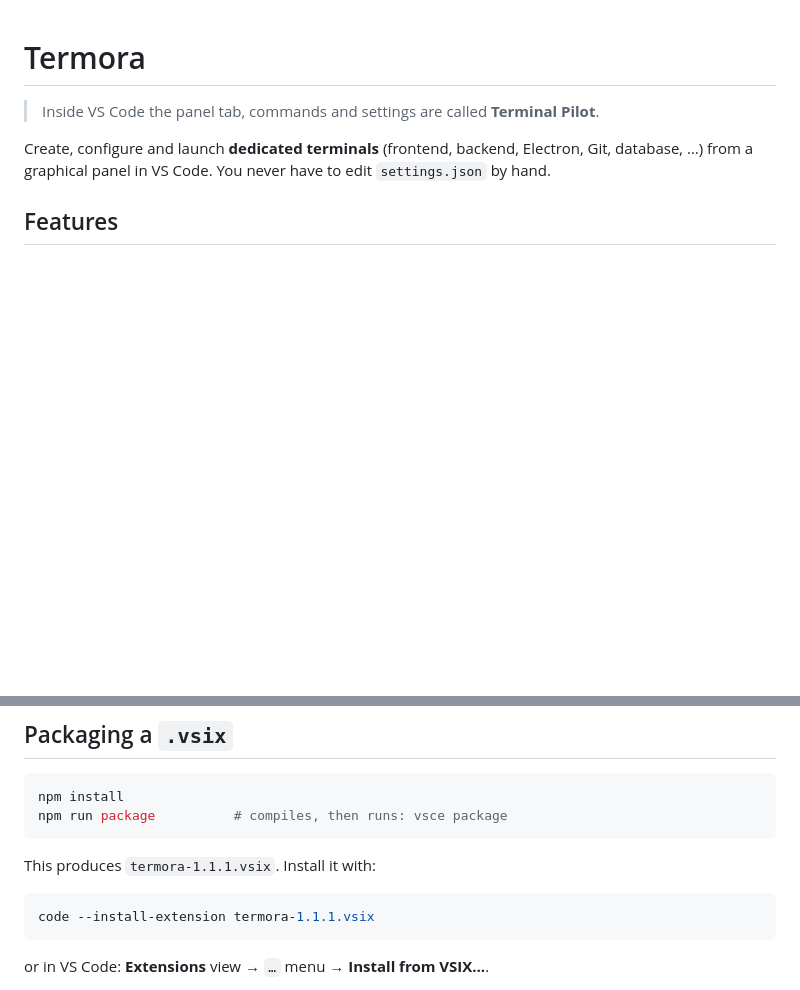
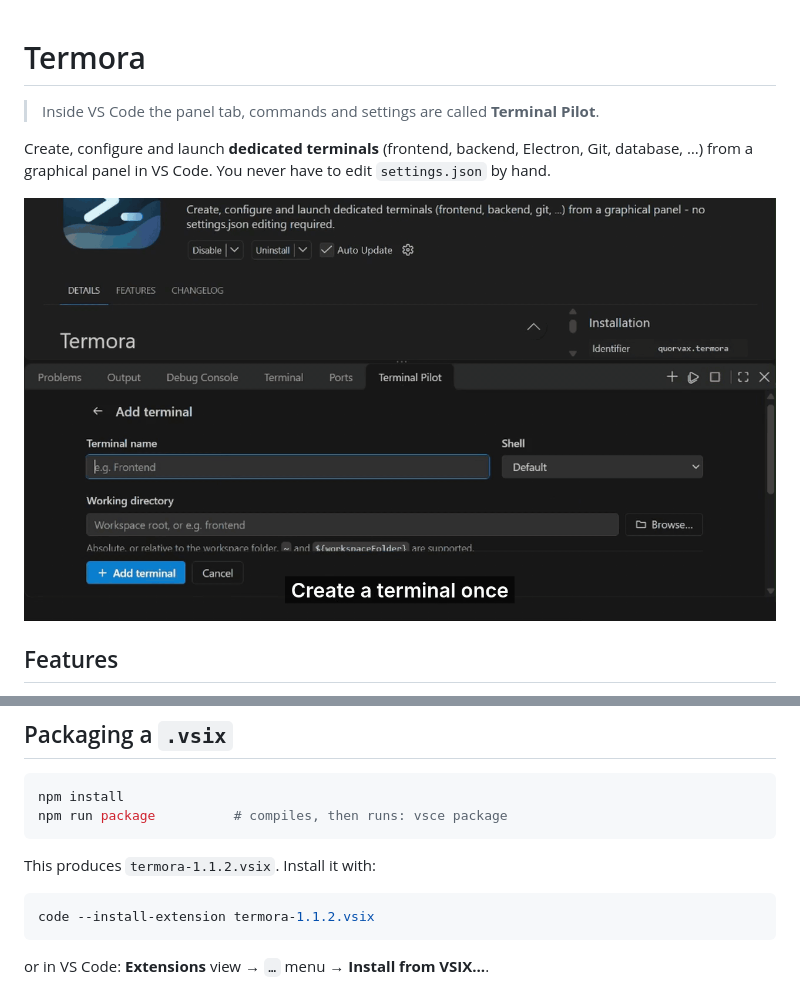
Before and after one commit to xsea29/terminal-pilot, a Markdown page: README.md, 2 parts joined by grey strips. Drawn GitHub-style; pictures changed too: assets/termora.gif (added); blank space fills up the shorter version.

Commit message:
Add a demo animation to the README and release 1.1.2
- Add assets/termora.gif and show it at the top of the README
- Keep the assets folder out of the extension package
- Bump the version to 1.1.2 and add a changelog entry

````diff
--- a/README.md
+++ b/README.md
@@ -3,6 +3,8 @@
 > Inside VS Code the panel tab, commands and settings are called **Terminal Pilot**.
 
 Create, configure and launch **dedicated terminals** (frontend, backend, Electron, Git, database, …) from a graphical panel in VS Code. You never have to edit `settings.json` by hand.
+
+![Termora demo: create terminals, reorder their startup commands, and run everything with one click](https://raw.githubusercontent.com/xsea29/terminal-pilot/main/assets/termora.gif)
 
 ## Features
 
@@ -103,10 +105,10 @@ npm install
 npm run package          # compiles, then runs: vsce package
 ```
 
-This produces `termora-1.1.1.vsix`. Install it with:
+This produces `termora-1.1.2.vsix`. Install it with:
 
 ```bash
-code --install-extension termora-1.1.1.vsix
+code --install-extension termora-1.1.2.vsix
 ```
 
 or in VS Code: **Extensions** view → `…` menu → **Install from VSIX…**.
````
Also changed, not shown: CHANGELOG.md (+4 -0 lines), 3 other files.
